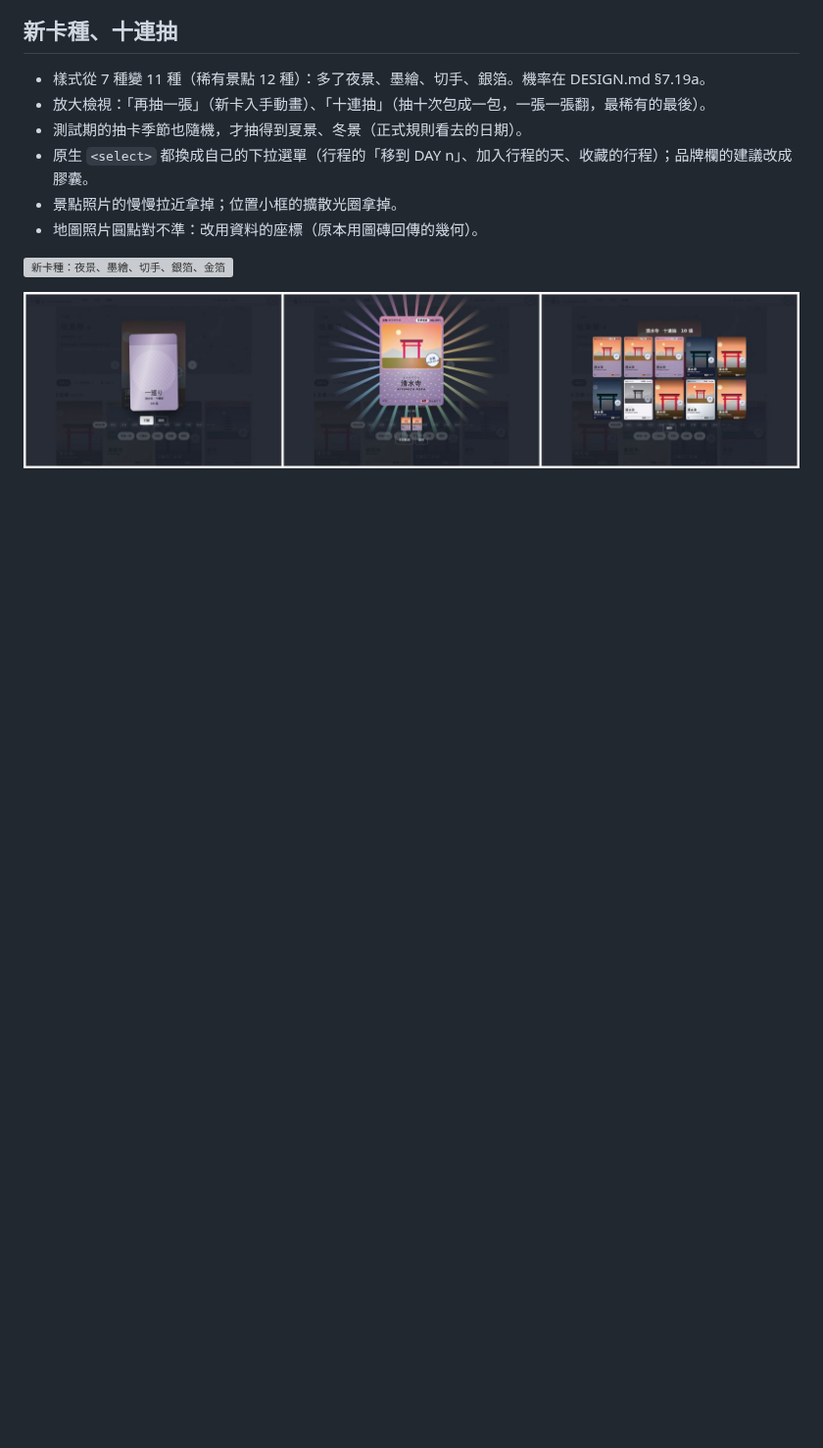
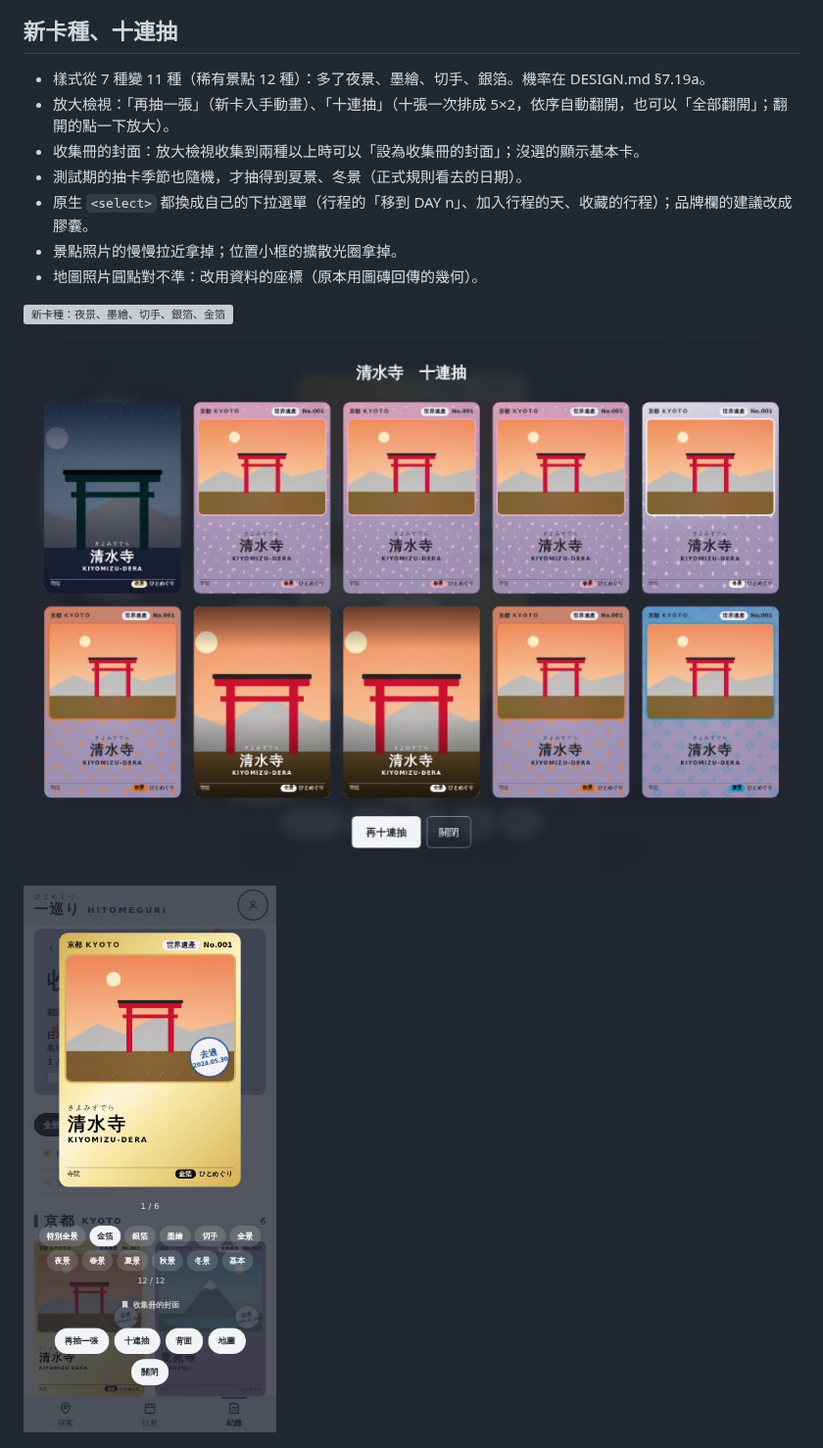
Before and after one commit to yo02741/hitomeguri, a Markdown page: docs/年代主題驗收.md, the part around the change. Shown at 98% size. Rendered like a GitHub page; pictures changed too: docs/screenshots/收集卡-十連抽.jpg, docs/screenshots/收集卡-封面.jpg (added); blank space fills up the shorter version; grey boxes are pictures that could not be loaded.

```diff
--- a/docs/年代主題驗收.md
+++ b/docs/年代主題驗收.md
@@ -21,7 +21,8 @@
 
 ## 新卡種、十連抽
 - 樣式從 7 種變 11 種（稀有景點 12 種）：多了夜景、墨繪、切手、銀箔。機率在 DESIGN.md §7.19a。
-- 放大檢視：「再抽一張」（新卡入手動畫）、「十連抽」（抽十次包成一包，一張一張翻，最稀有的最後）。
+- 放大檢視：「再抽一張」（新卡入手動畫）、「十連抽」（十張一次排成 5×2，依序自動翻開，也可以「全部翻開」；翻開的點一下放大）。
+- 收集冊的封面：放大檢視收集到兩種以上時可以「設為收集冊的封面」；沒選的顯示基本卡。
 - 測試期的抽卡季節也隨機，才抽得到夏景、冬景（正式規則看去的日期）。
 - 原生 `<select>` 都換成自己的下拉選單（行程的「移到 DAY n」、加入行程的天、收藏的行程）；品牌欄的建議改成膠囊。
 - 景點照片的慢慢拉近拿掉；位置小框的擴散光圈拿掉。
@@ -30,6 +31,8 @@
 ![新卡種：夜景、墨繪、切手、銀箔、金箔](screenshots/收集卡-新卡種.jpg)
 
 ![十連抽](screenshots/收集卡-十連抽.jpg)
+
+![收集冊的封面](screenshots/收集卡-封面.jpg)
 
 ![下拉選單](screenshots/下拉選單.jpg)
 
```
Also changed, not shown: DESIGN.md (+2 -2 lines), TODO.md (+1 -1 lines), 7 other files.
